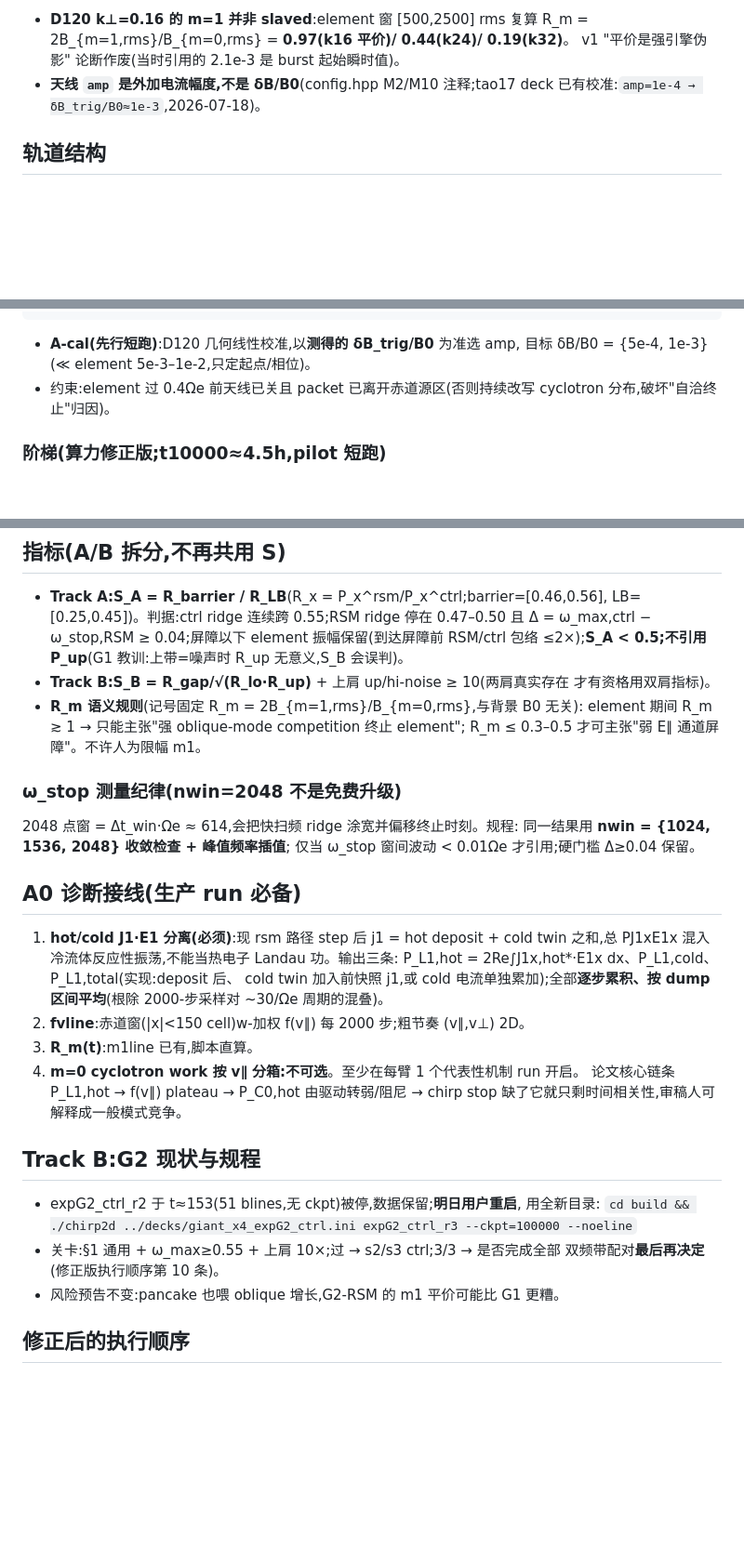
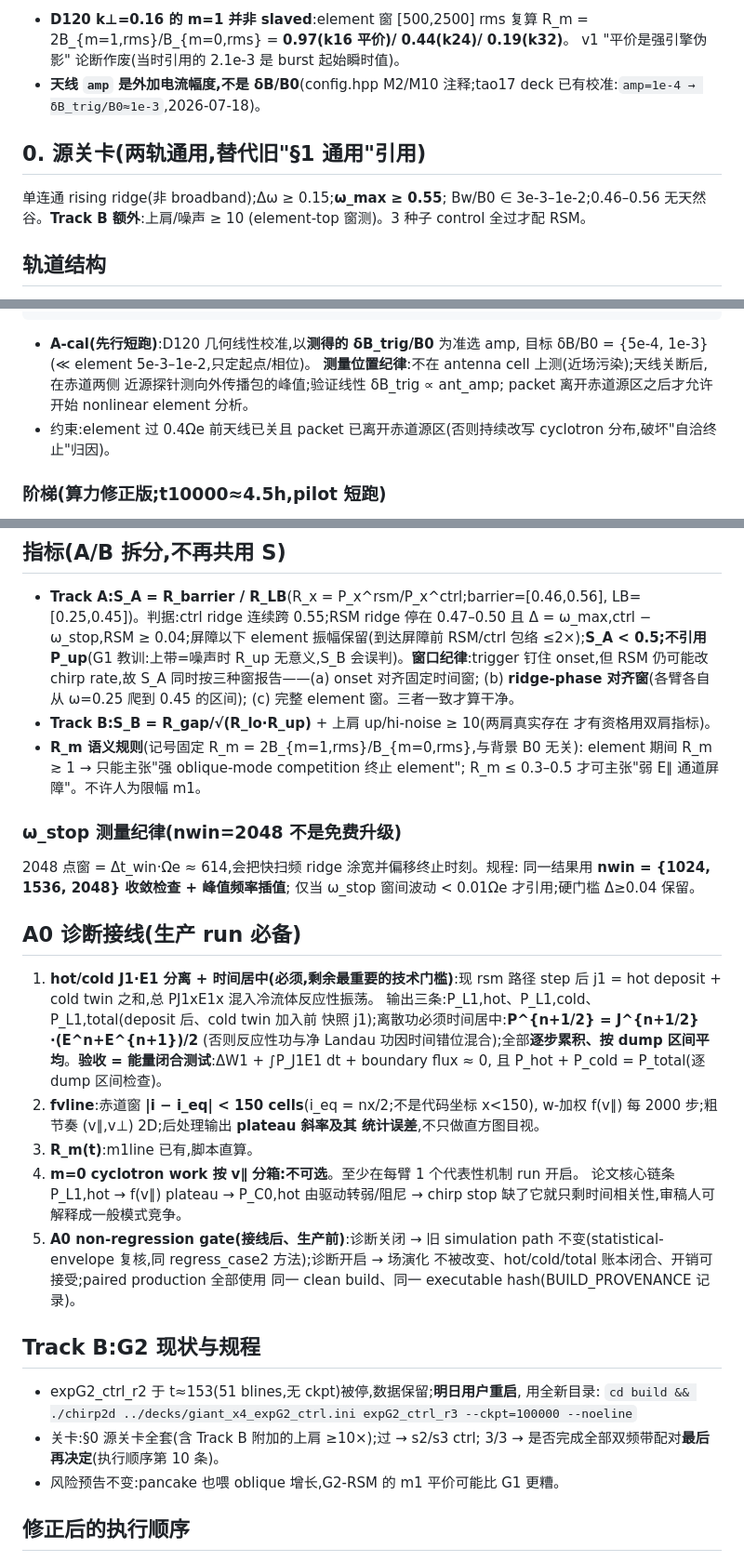
Before and after one commit to donglai96/ArcWarden, a Markdown page: docs/PLAN_TWO_TRACK.md, 3 parts joined by grey strips. Shown at 93% size. Drawn GitHub-style; blank space fills up the shorter version.

Commit message:
docs: plan v2.1 — six execution hard-gates from user review round 3
- explicit source gate section (replaces dangling sec-1 reference)
- A-cal measurement discipline (no near-field, post-off outward packet
  peak at near-source probes, linearity dB proportional to ant_amp)
- J1.E1 time centering P = J^{n+1/2}.(E^n+E^{n+1})/2 + energy-closure
  acceptance (dW1 + int P dt + flux ~ 0; P_hot+P_cold=P_total)
- A0 non-regression gate (off-path unchanged, on-path closure, one
  clean build hash for paired production)
- S_A three-window discipline (onset-aligned / ridge-phase 0.25->0.45 /
  full element)
- fvline coords |i - i_eq| < 150 cells + plateau slope w/ stat error

Co-Authored-By: Claude Fable 5 <noreply@anthropic.com>
Claude-Session: https://claude.ai/code/session_01DHtQiSzJaXnPtiVEpXEEXG

```diff
--- a/docs/PLAN_TWO_TRACK.md
+++ b/docs/PLAN_TWO_TRACK.md
@@ -8,6 +8,12 @@ v1 的两处错误已由数据/代码复核坐实:
   v1 "平价是强引擎伪影" 论断作废(当时引用的 2.1e-3 是 burst 起始瞬时值)。
 - **天线 `amp` 是外加电流幅度,不是 δB/B0**(config.hpp M2/M10 注释;tao17 deck
   已有校准:`amp=1e-4 → δB_trig/B0≈1e-3`,2026-07-18)。
+
+## 0. 源关卡(两轨通用,替代旧"§1 通用"引用)
+
+单连通 rising ridge(非 broadband);Δω ≥ 0.15;**ω_max ≥ 0.55**;
+Bw/B0 ∈ 3e-3–1e-2;0.46–0.56 无天然谷。**Track B 额外**:上肩/噪声 ≥ 10
+(element-top 窗测)。3 种子 control 全过才配 RSM。
 
 ## 轨道结构
 
@@ -41,6 +47,9 @@ toff  = <element 到 0.4Ωe 之前必须关断>
 
 - **A-cal(先行短跑)**:D120 几何线性校准,以**测得的 δB_trig/B0** 为准选 amp,
   目标 δB/B0 = {5e-4, 1e-3}(≪ element 5e-3–1e-2,只定起点/相位)。
+  **测量位置纪律**:不在 antenna cell 上测(近场污染);天线关断后,在赤道两侧
+  近源探针测向外传播包的峰值;验证线性 δB_trig ∝ ant_amp;
+  packet 离开赤道源区之后才允许开始 nonlinear element 分析。
 - 约束:element 过 0.4Ωe 前天线已关且 packet 已离开赤道源区(否则持续改写
   cyclotron 分布,破坏"自洽终止"归因)。
 
@@ -64,7 +73,10 @@ toff  = <element 到 0.4Ωe 之前必须关断>
   LB=[0.25,0.45])。判据:ctrl ridge 连续跨 0.55;RSM ridge 停在 0.47–0.50 且
   Δ = ω_max,ctrl − ω_stop,RSM ≥ 0.04;屏障以下 element 振幅保留(到达屏障前
   RSM/ctrl 包络 ≤2×);**S_A < 0.5;不引用 P_up**(G1 教训:上带=噪声时
-  R_up 无意义,S_B 会误判)。
+  R_up 无意义,S_B 会误判)。**窗口纪律**:trigger 钉住 onset,但 RSM 仍可能改
+  chirp rate,故 S_A 同时按三种窗报告——(a) onset 对齐固定时间窗;
+  (b) **ridge-phase 对齐窗**(各臂各自从 ω=0.25 爬到 0.45 的区间);
+  (c) 完整 element 窗。三者一致才算干净。
 - **Track B:S_B = R_gap/√(R_lo·R_up)** + 上肩 up/hi-noise ≥ 10(两肩真实存在
   才有资格用双肩指标)。
 - **R_m 语义规则**(记号固定 R_m = 2B_{m=1,rms}/B_{m=0,rms},与背景 B0 无关):
@@ -79,24 +91,32 @@ toff  = <element 到 0.4Ωe 之前必须关断>
 
 ## A0 诊断接线(生产 run 必备)
 
-1. **hot/cold J1·E1 分离(必须)**:现 rsm 路径 step 后 j1 = hot deposit + cold twin
-   之和,总 PJ1xE1x 混入冷流体反应性振荡,不能当热电子 Landau 功。输出三条:
-   P_L1,hot = 2Re∫J1x,hot*·E1x dx、P_L1,cold、P_L1,total(实现:deposit 后、
-   cold twin 加入前快照 j1,或 cold 电流单独累加);全部**逐步累积、按 dump
-   区间平均**(根除 2000-步采样对 ~30/Ωe 周期的混叠)。
-2. **fvline**:赤道窗(|x|<150 cell)w-加权 f(v∥) 每 2000 步;粗节奏 (v∥,v⊥) 2D。
+1. **hot/cold J1·E1 分离 + 时间居中(必须,剩余最重要的技术门槛)**:现 rsm 路径
+   step 后 j1 = hot deposit + cold twin 之和,总 PJ1xE1x 混入冷流体反应性振荡。
+   输出三条:P_L1,hot、P_L1,cold、P_L1,total(deposit 后、cold twin 加入前
+   快照 j1);离散功必须时间居中:**P^{n+1/2} = J^{n+1/2}·(E^n+E^{n+1})/2**
+   (否则反应性功与净 Landau 功因时间错位混合);全部**逐步累积、按 dump
+   区间平均**。**验收 = 能量闭合测试**:ΔW1 + ∫P_J1E1 dt + boundary flux ≈ 0,
+   且 P_hot + P_cold = P_total(逐 dump 区间检查)。
+2. **fvline**:赤道窗 **|i − i_eq| < 150 cells**(i_eq = nx/2;不是代码坐标 x<150),
+   w-加权 f(v∥) 每 2000 步;粗节奏 (v∥,v⊥) 2D;后处理输出 **plateau 斜率及其
+   统计误差**,不只做直方图目视。
 3. **R_m(t)**:m1line 已有,脚本直算。
 4. **m=0 cyclotron work 按 v∥ 分箱:不可选**。至少在每臂 1 个代表性机制 run 开启。
    论文核心链条 P_L1,hot → f(v∥) plateau → P_C0,hot 由驱动转弱/阻尼 → chirp stop
    缺了它就只剩时间相关性,审稿人可解释成一般模式竞争。
+5. **A0 non-regression gate(接线后、生产前)**:诊断关闭 → 旧 simulation path
+   不变(statistical-envelope 复核,同 regress_case2 方法);诊断开启 → 场演化
+   不被改变、hot/cold/total 账本闭合、开销可接受;paired production 全部使用
+   同一 clean build、同一 executable hash(BUILD_PROVENANCE 记录)。
 
 ## Track B:G2 现状与规程
 
 - expG2_ctrl_r2 于 t≈153(51 blines,无 ckpt)被停,数据保留;**明日用户重启**,
   用全新目录:
   `cd build && ./chirp2d ../decks/giant_x4_expG2_ctrl.ini expG2_ctrl_r3 --ckpt=100000 --noeline`
-- 关卡:§1 通用 + ω_max≥0.55 + 上肩 10×;过 → s2/s3 ctrl;3/3 → 是否完成全部
-  双频带配对**最后再决定**(修正版执行顺序第 10 条)。
+- 关卡:§0 源关卡全套(含 Track B 附加的上肩 ≥10×);过 → s2/s3 ctrl;
+  3/3 → 是否完成全部双频带配对**最后再决定**(执行顺序第 10 条)。
 - 风险预告不变:pancake 也喂 oblique 增长,G2-RSM 的 m1 平价可能比 G1 更糟。
 
 ## 修正后的执行顺序
```
